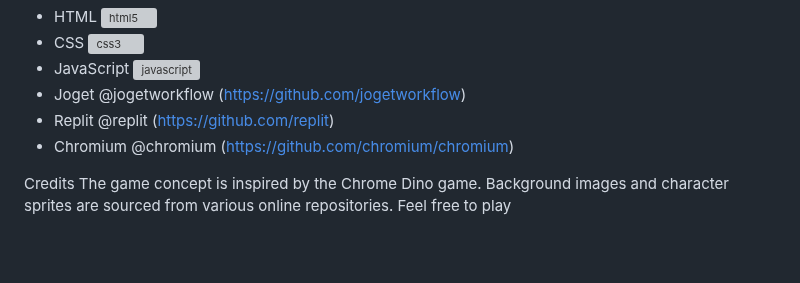
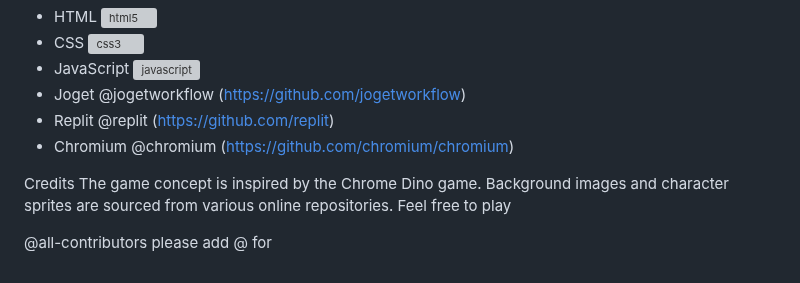
Before and after one commit to xvisierra/Spacechacks, a Markdown page: README.md, the part around the change. GitHub-like rendering; blank space fills up the shorter version; grey boxes are pictures that could not be loaded.

```diff
--- a/README.md
+++ b/README.md
@@ -50,3 +50,5 @@ Credits
 The game concept is inspired by the Chrome Dino game.
 Background images and character sprites are sourced from various online repositories.
 Feel free to play
+
+@all-contributors please add @<username> for <contributions>
```
